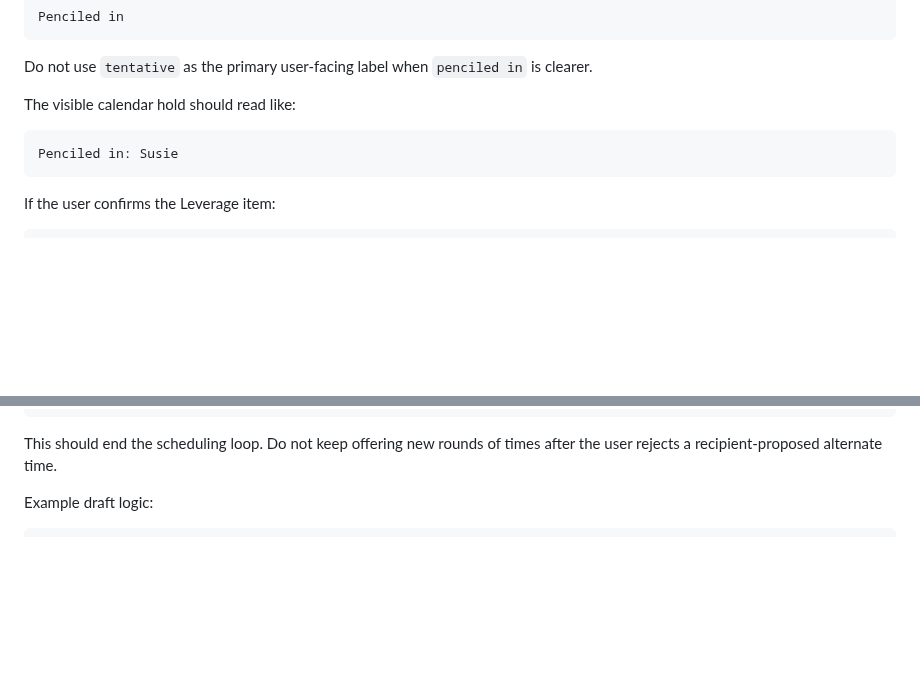
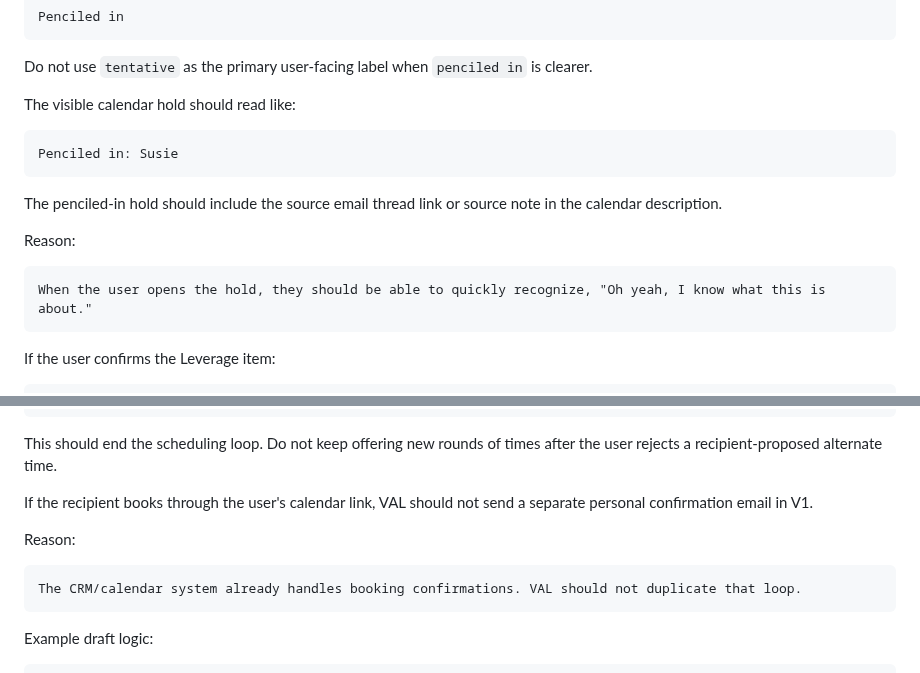
Before and after one commit to JessaGrace1221/jessa_VAL, a Markdown page: docs/VAL_SYSTEM_WIDE_SOURCE_AND_CLICK_MAP.md, 2 parts joined by grey strips. Rendered like a GitHub page; blank space fills up the shorter version.

Commit message:
Document calendar-link booking confirmation rules

````diff
--- a/docs/VAL_SYSTEM_WIDE_SOURCE_AND_CLICK_MAP.md
+++ b/docs/VAL_SYSTEM_WIDE_SOURCE_AND_CLICK_MAP.md
@@ -733,6 +733,14 @@ The visible calendar hold should read like:
 Penciled in: Susie
 ```
 
+The penciled-in hold should include the source email thread link or source note in the calendar description.
+
+Reason:
+
+```text
+When the user opens the hold, they should be able to quickly recognize, "Oh yeah, I know what this is about."
+```
+
 If the user confirms the Leverage item:
 
 ```text
@@ -762,6 +770,14 @@ I know I penciled you in, but Jessa actually is not going to be available at tha
 ```
 
 This should end the scheduling loop. Do not keep offering new rounds of times after the user rejects a recipient-proposed alternate time.
+
+If the recipient books through the user's calendar link, VAL should not send a separate personal confirmation email in V1.
+
+Reason:
+
+```text
+The CRM/calendar system already handles booking confirmations. VAL should not duplicate that loop.
+```
 
 Example draft logic:
 
````
Also changed, not shown: docs/VAL_CONTEXT_REGISTRY.md (+1 -0 lines).
